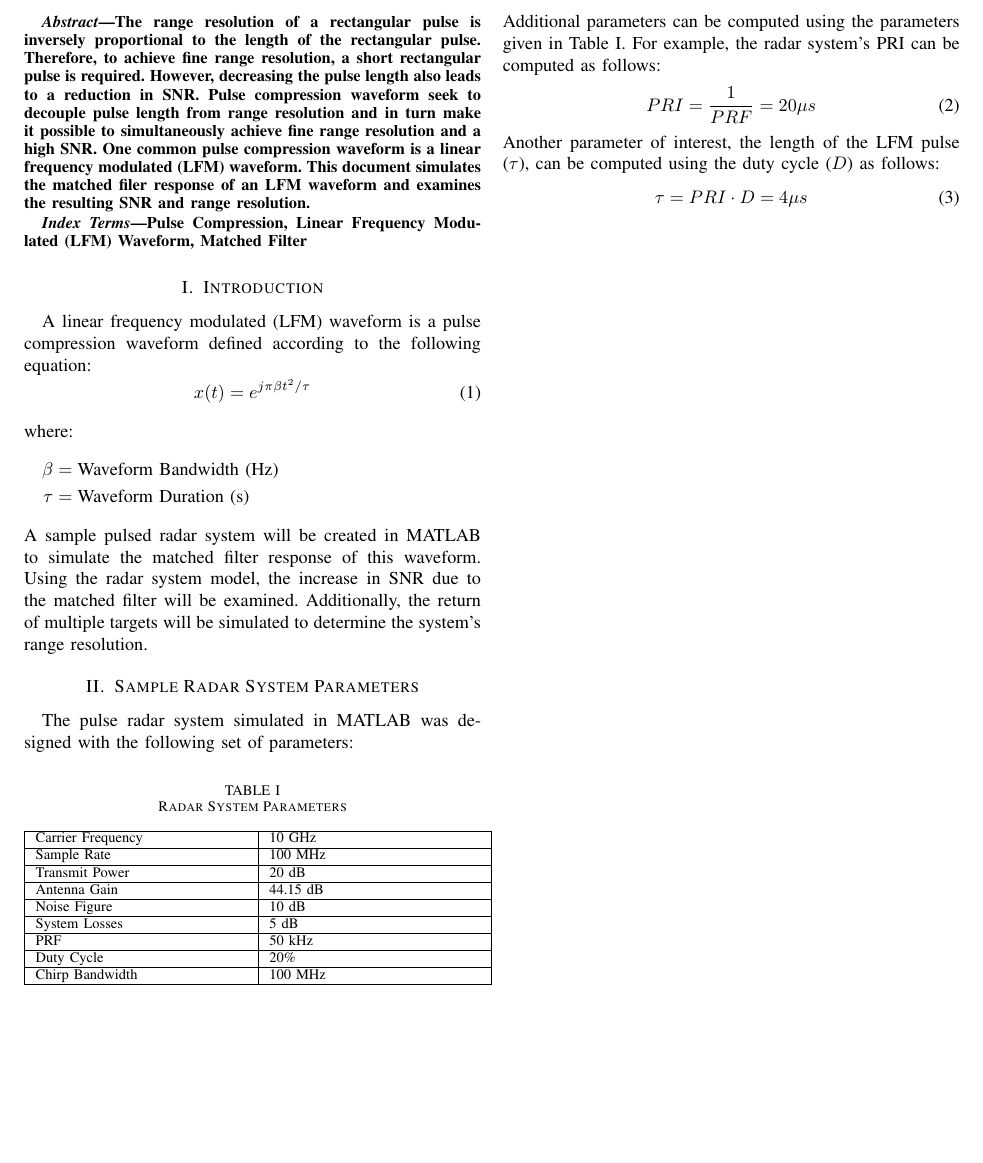
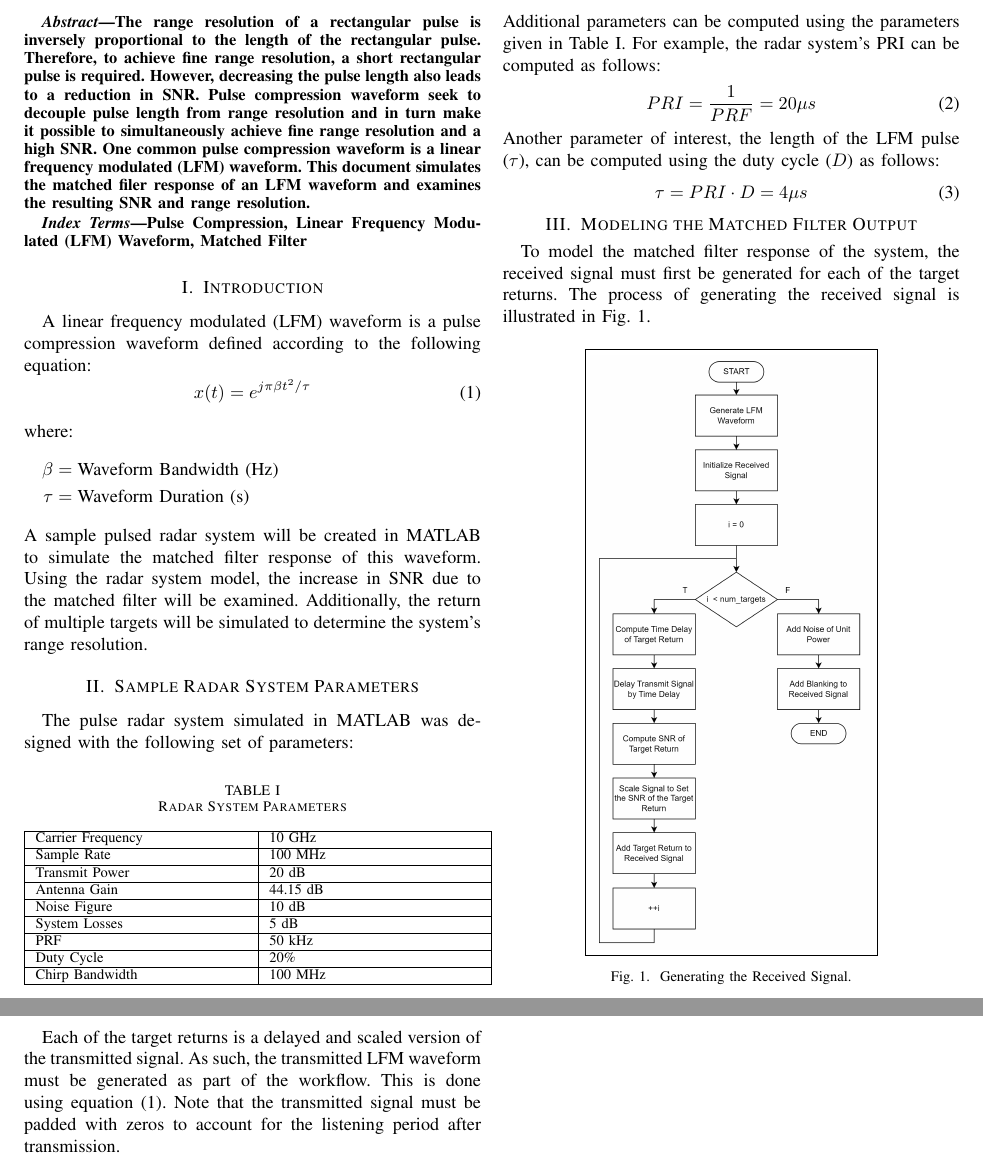
Before and after one commit to osowatzke/radar_matched_filter, a LaTeX paper (Project1_Sowatzke.tex): part of the page before the commit and two parts of pages 1 and 2 of 2 after it, the two joined at a grey line, cut so that both start at the same text, the shorter picture padded with empty space. Compiled offline with pdfLaTeX; a missing font is replaced by an installed copy or a similar font; a LaTeX package or settings file that is missing is left out.

Commit message:
Illustrated the process of generated the received signal

```diff
--- a/Project1_Sowatzke.tex
+++ b/Project1_Sowatzke.tex
@@ -2,7 +2,8 @@
 \IEEEoverridecommandlockouts
 \usepackage{matlab-prettifier}
 \usepackage{cite}
-\usepackage{amsmath,amssymb,amsfonts,nccmath}
+\usepackage{amsmath,amssymb,amsfonts}
+\usepackage{nccmath}
 \usepackage{algorithmic}
 \usepackage{graphicx}
 \usepackage{textcomp}
@@ -38,6 +39,7 @@ Pulse Compression, Linear Frequency Modulated (LFM) Waveform, Matched Filter
 A linear frequency modulated (LFM) waveform is a pulse compression waveform defined according to the following equation:
 \begin{equation}
 x(t)=e^{j\pi\beta t^2/\tau}
+\label{lfm_waveform}
 \end{equation}
 where:
 \begin{fleqn}[\parindent]
@@ -85,6 +87,18 @@ Another parameter of interest, the length of the LFM pulse ($\tau$), can be comp
 \tau = PRI \cdot D = 4 {\mu}s
 \label{tau equation}
 \end{equation}
+\section{Modeling the Matched Filter Output}
+To model the matched filter response of the system, the received signal must first be generated for each of the target returns. The process of generating the received signal is illustrated in Fig. \ref{gen_rx_sig}.
+\begin{figure}[H]
+\centerline{\fbox{\includegraphics[width=0.3\textwidth]{gen_rx_sig.png}}}
+\caption{Generating the Received Signal.}
+\label{gen_rx_sig}
+\end{figure}
+Each of the target returns is a delayed and scaled version of the transmitted signal. As such, the transmitted LFM waveform must be generated as part of the workflow. This is done using equation \eqref{lfm_waveform}. Note that the transmitted signal must be padded with zeros to account for the listening period after transmission.
+%The resulting matched filter output can then be used to draw conclusions about SNR and range resolution.
+%
+%The matched filter response of the radar system can be generated by modeling the signal from the DAC to the matched filter. modeling the radar signal from the tranmission matched filter.
+
 %\section{Introduction}
 %Both Monte Carlo (MC) Simulations and Importance Sampling (IS) are techniques for estimating probabilities. In this document, both techniques will be used to estimate the probability that a random variable $X$ with distribution $X\sim N(1,1)$ exceeds 3.957 (i.e. $P\{X > 3.957\}$).
 %\section{Monte Carlo Simulation}
```
Also changed, not shown: gen_rx_sig.png.
